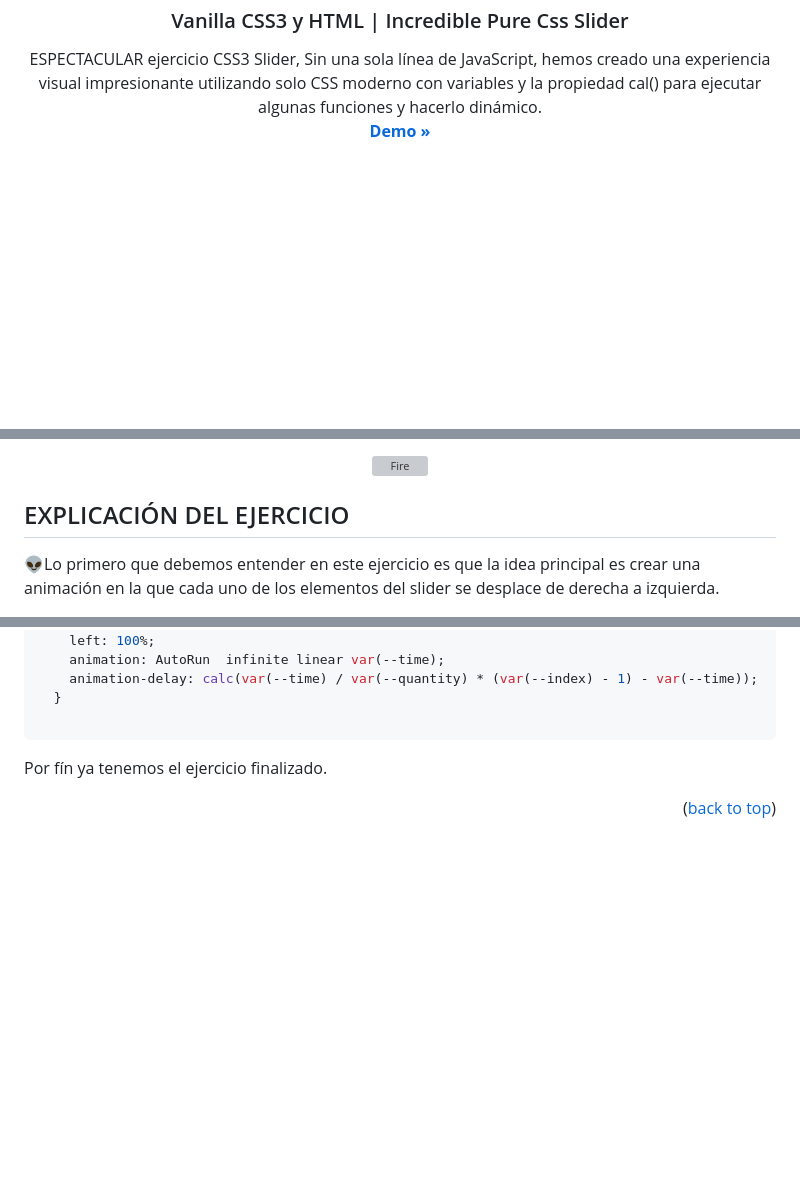
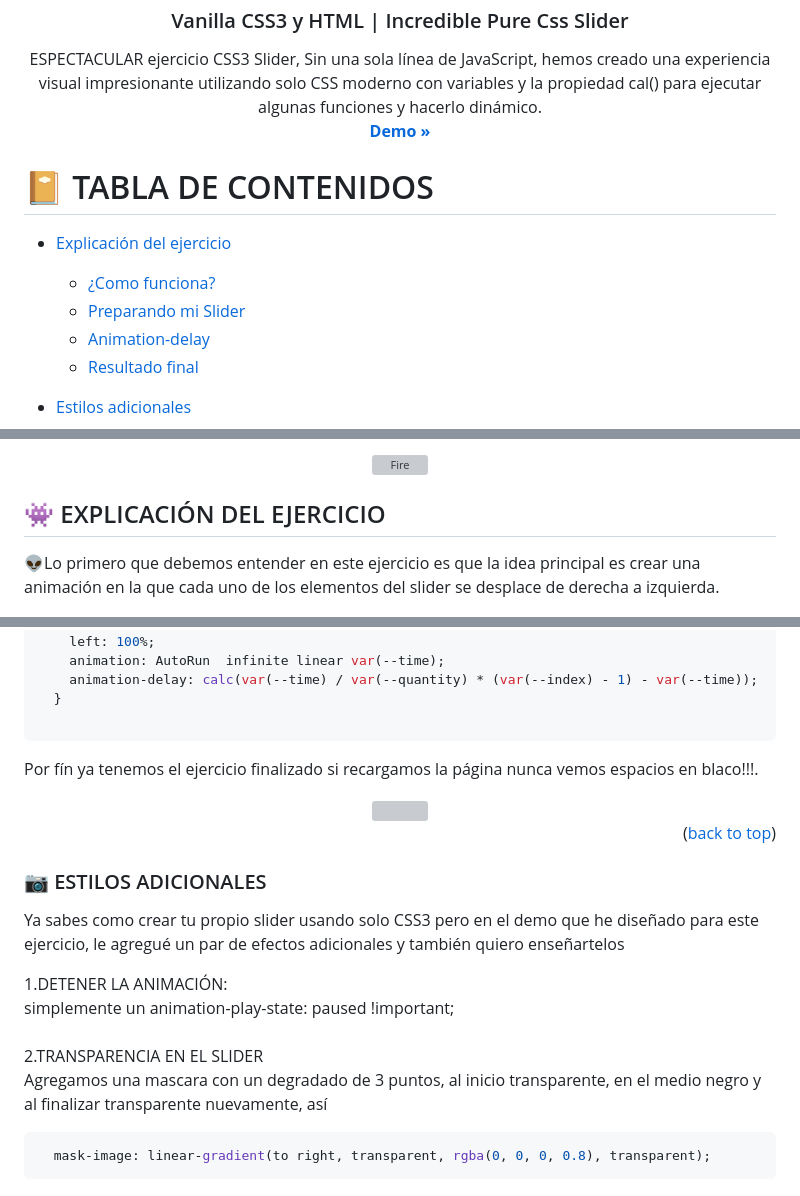
Before and after one commit to CreativeSTH/Incredible-Pure-Css-Slider-, a Markdown page: README.md, 3 parts joined by grey strips. Rendered like a GitHub page; blank space fills up the shorter version; grey boxes are pictures that could not be loaded.

````diff
--- a/README.md
+++ b/README.md
@@ -15,4 +15,16 @@
   </p>
 </div>
 
+<!-- Table of Contents -->
+# :notebook_with_decorative_cover: TABLA DE CONTENIDOS
+
+- [Explicación del ejercicio](#explication)
+  * [¿Como funciona?](#ejemplo)
+  * [Preparando mi Slider](#preparando)
+  * [Animation-delay](#delay)
+  * [Resultado final](#resultado)
+- [Estilos adicionales](#adicionales)
+
+
+
   <!-- ABOUT THE PROJECT -->
@@ -20,7 +32,7 @@
   <img src="https://user-images.githubusercontent.com/74038190/216122041-518ac897-8d92-4c6b-9b3f-ca01dcaf38ee.png" alt="Fire" width="120" />
 </div>
 
-## EXPLICACIÓN DEL EJERCICIO
+## :space_invader: EXPLICACIÓN DEL EJERCICIO
 
 👽Lo primero que debemos entender en este ejercicio es que la idea principal es crear una animación en la que cada uno de los elementos del slider se desplace de derecha a izquierda.
 <div align="center">
@@ -198,6 +212,21 @@ Walaaaaaaa conseguimos el efecto 360 que queriamos!!! ahora tenemos un slider, a
   }
 
 ```
-Por fín ya tenemos el ejercicio finalizado.
+Por fín ya tenemos el ejercicio finalizado si recargamos la página nunca vemos espacios en blaco!!!.
+<div align="center" id="resultado">
+  <img src="/assets/img/readme/ejemplo4.gif"/>
+</div>
+<p align="right">(<a href="#readme-top">back to top</a>)</p>
 
-<p align="right">(<a href="#readme-top">back to top</a>)</p>
+<!-- Ajustes Adicionales -->
+### :camera: ESTILOS ADICIONALES
+ <p id="adicionales">Ya sabes como crear tu propio slider usando solo CSS3 pero en el demo que he diseñado para este ejercicio, le agregué un par de efectos adicionales y también quiero enseñartelos</p>
+ 1.DETENER LA ANIMACIÓN:<br>
+ simplemente un animation-play-state: paused !important;<br><br>
+
+ 2.TRANSPARENCIA EN EL SLIDER<br>
+Agregamos una mascara con un degradado de 3 puntos, al inicio transparente, en el medio negro y al finalizar transparente nuevamente, así
+
+```css
+  mask-image: linear-gradient(to right, transparent, rgba(0, 0, 0, 0.8), transparent);
+```
````
Also changed, not shown: other parts of README.md (+7 -5 lines).
